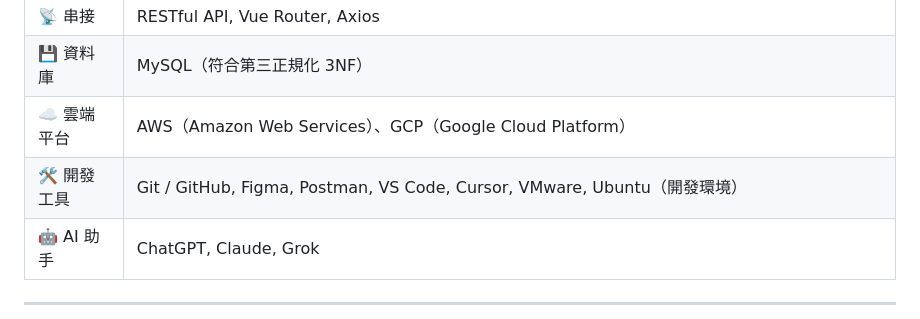
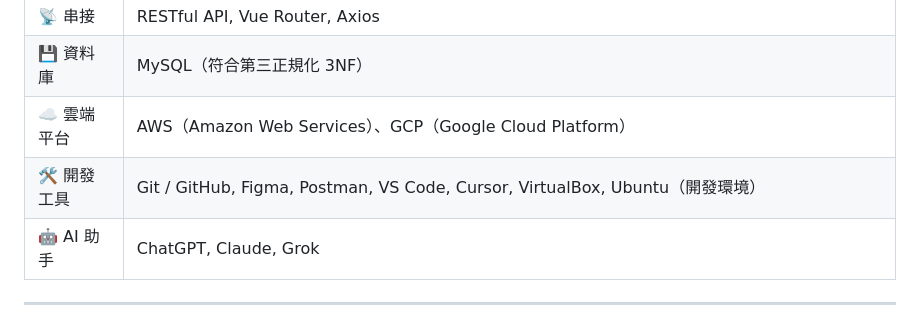
Before and after one commit to amu981015/beverage, a Markdown page: README.md, the part around the change. GitHub-like rendering.

```diff
--- a/README.md
+++ b/README.md
@@ -75,7 +75,7 @@
 | 📡 串接         | RESTful API, Vue Router, Axios                                                                   |
 | 💾 資料庫       | MySQL（符合第三正規化 3NF）                                                                       |
 | ☁️ 雲端平台     | AWS（Amazon Web Services）、GCP（Google Cloud Platform）                                          |
-| 🛠️ 開發工具     | Git / GitHub, Figma, Postman, VS Code, Cursor, VMware, Ubuntu（開發環境）                                |
+| 🛠️ 開發工具     | Git / GitHub, Figma, Postman, VS Code, Cursor, VirtualBox, Ubuntu（開發環境）                                |
 | 🤖 AI 助手      | ChatGPT, Claude, Grok                                                                            |
 
 
```
